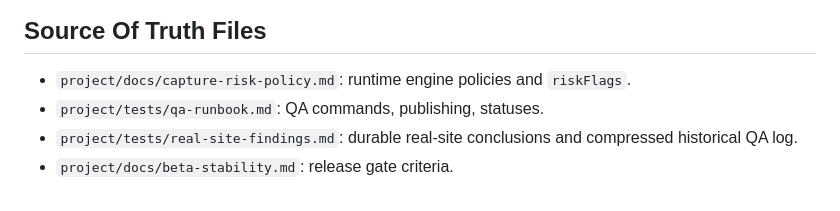
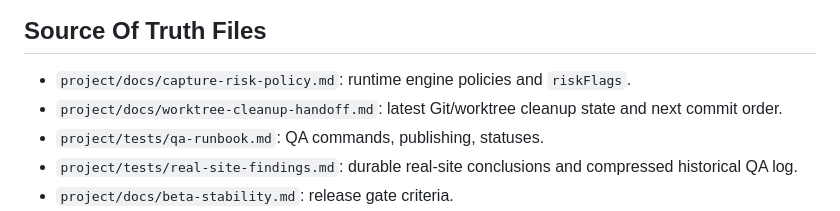
Before and after one commit to extension-tools/screenshot-extension, a Markdown page: project/docs/current-context.md, the part around the change. GitHub-like rendering.

Commit message:
docs: record worktree cleanup handoff

```diff
--- a/project/docs/current-context.md
+++ b/project/docs/current-context.md
@@ -96,6 +96,7 @@ Screenshot Extension is a Chrome MV3 extension for one-click full-page capture f
 ## Source Of Truth Files
 
 - `project/docs/capture-risk-policy.md`: runtime engine policies and `riskFlags`.
+- `project/docs/worktree-cleanup-handoff.md`: latest Git/worktree cleanup state and next commit order.
 - `project/tests/qa-runbook.md`: QA commands, publishing, statuses.
 - `project/tests/real-site-findings.md`: durable real-site conclusions and compressed historical QA log.
 - `project/docs/beta-stability.md`: release gate criteria.
```
Also changed, not shown: project/docs/worktree-cleanup-handoff.md (added, +130 -0 lines).
